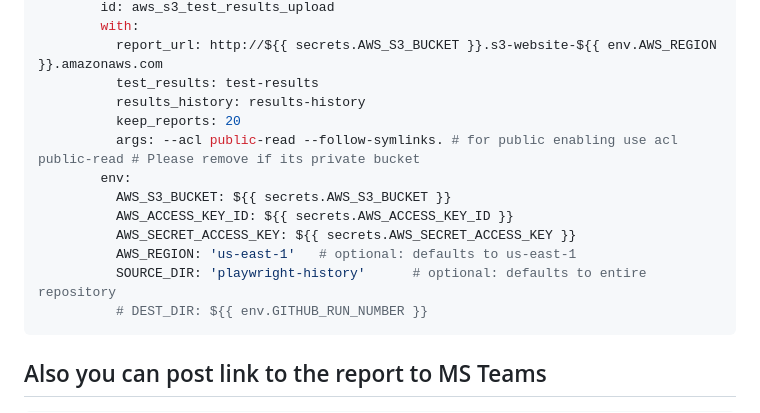
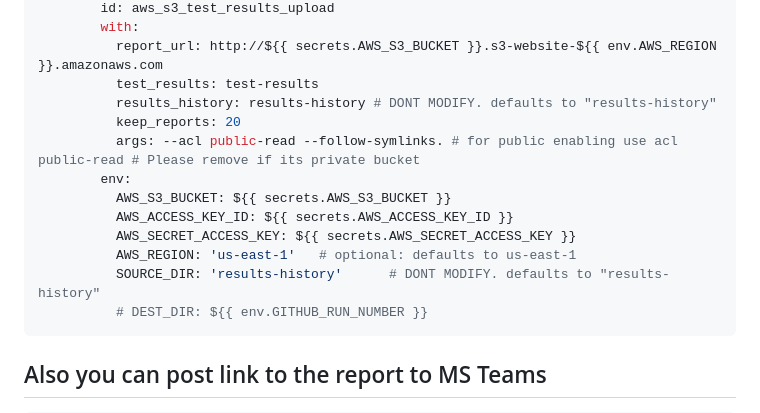
Before and after one commit to PavanMudigonda/html-reporter-aws-s3-website, a Markdown page: README.md, the part around the change. Rendered like a GitHub page.

````diff
--- a/README.md
+++ b/README.md
@@ -41,7 +41,7 @@ jobs:
         with:
           report_url: http://${{ secrets.AWS_S3_BUCKET }}.s3-website-${{ env.AWS_REGION }}.amazonaws.com
           test_results: test-results
-          results_history: results-history
+          results_history: results-history # DONT MODIFY. defaults to "results-history"
           keep_reports: 20
           args: --acl public-read --follow-symlinks. # for public enabling use acl public-read # Please remove if its private bucket
         env:
@@ -49,7 +49,7 @@ jobs:
           AWS_ACCESS_KEY_ID: ${{ secrets.AWS_ACCESS_KEY_ID }}
           AWS_SECRET_ACCESS_KEY: ${{ secrets.AWS_SECRET_ACCESS_KEY }}
           AWS_REGION: 'us-east-1'   # optional: defaults to us-east-1
-          SOURCE_DIR: 'playwright-history'      # optional: defaults to entire repository
+          SOURCE_DIR: 'results-history'      # DONT MODIFY. defaults to "results-history"
           # DEST_DIR: ${{ env.GITHUB_RUN_NUMBER }}
 ```
 
````
